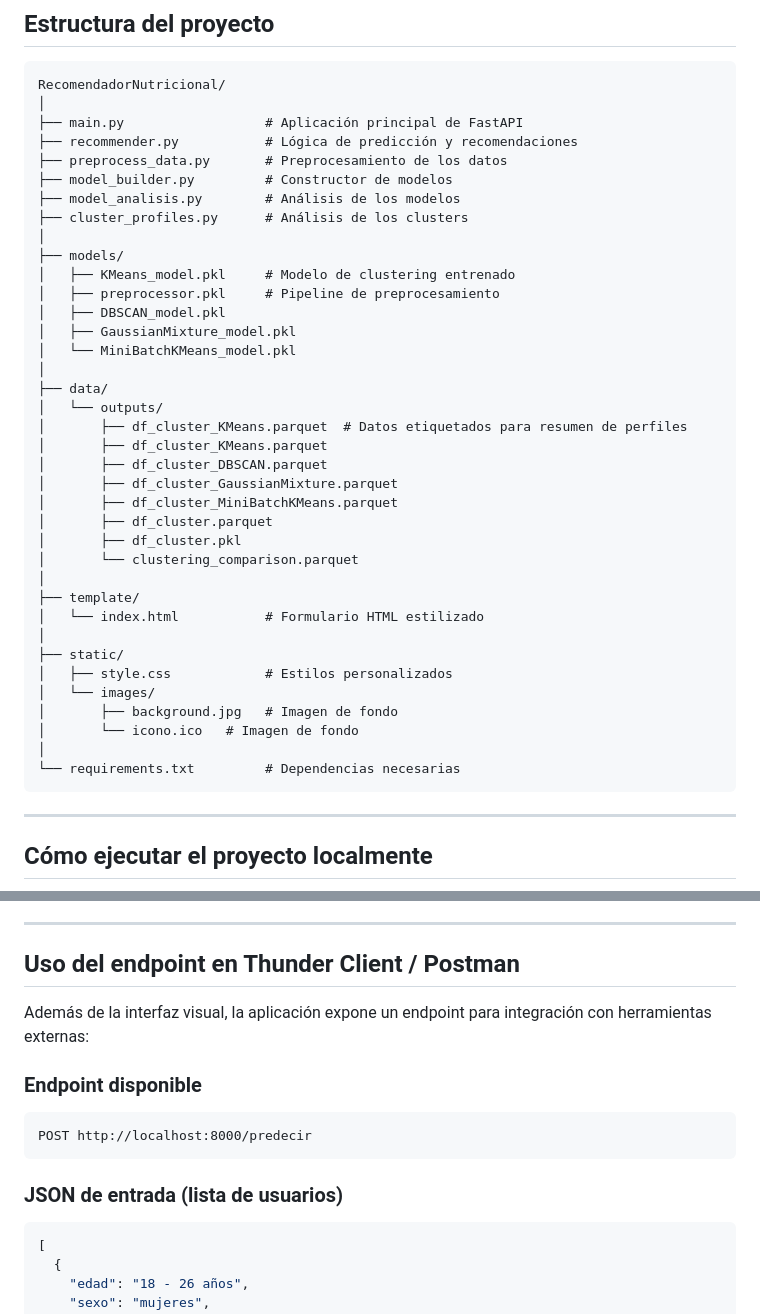
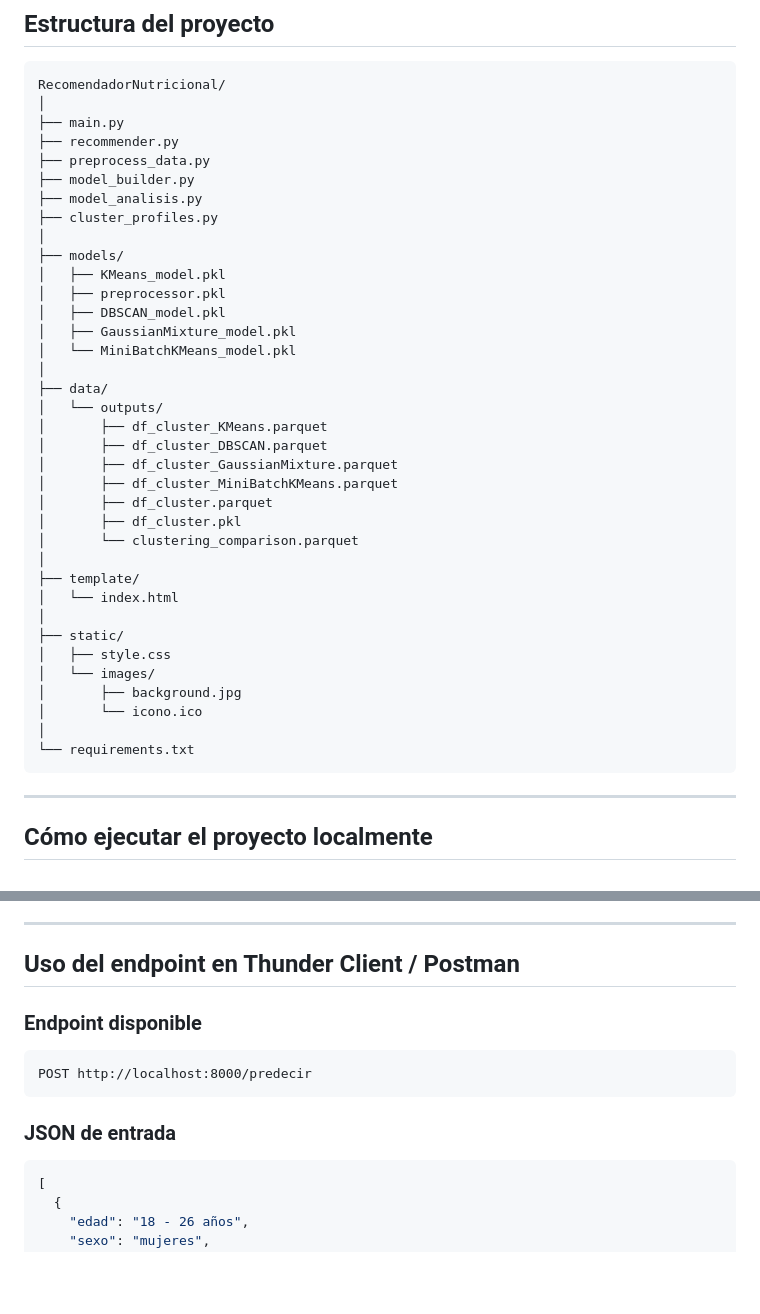
Before and after one commit to evelinrkalil13/PDGRADO, a Markdown page: README.md, 2 parts joined by grey strips. Drawn GitHub-style; blank space fills up the shorter version.

````diff
--- a/README.md
+++ b/README.md
@@ -38,23 +38,22 @@ La aplicación emplea un modelo de Machine Learning previamente entrenado (KMean
 ```
 RecomendadorNutricional/
 │
-├── main.py                  # Aplicación principal de FastAPI
-├── recommender.py           # Lógica de predicción y recomendaciones
-├── preprocess_data.py       # Preprocesamiento de los datos
-├── model_builder.py         # Constructor de modelos
-├── model_analisis.py        # Análisis de los modelos
-├── cluster_profiles.py      # Análisis de los clusters
+├── main.py
+├── recommender.py
+├── preprocess_data.py
+├── model_builder.py
+├── model_analisis.py
+├── cluster_profiles.py
 │
 ├── models/
-│   ├── KMeans_model.pkl     # Modelo de clustering entrenado
-│   ├── preprocessor.pkl     # Pipeline de preprocesamiento
+│   ├── KMeans_model.pkl
+│   ├── preprocessor.pkl
 │   ├── DBSCAN_model.pkl
 │   ├── GaussianMixture_model.pkl
 │   └── MiniBatchKMeans_model.pkl
 │
 ├── data/
 │   └── outputs/
-│       ├── df_cluster_KMeans.parquet  # Datos etiquetados para resumen de perfiles
 │       ├── df_cluster_KMeans.parquet
 │       ├── df_cluster_DBSCAN.parquet
 │       ├── df_cluster_GaussianMixture.parquet
@@ -64,15 +63,15 @@ RecomendadorNutricional/
 │       └── clustering_comparison.parquet
 │
 ├── template/
-│   └── index.html           # Formulario HTML estilizado
+│   └── index.html
 │
 ├── static/
-│   ├── style.css            # Estilos personalizados
+│   ├── style.css
 │   └── images/
-│       ├── background.jpg   # Imagen de fondo
-│       └── icono.ico   # Imagen de fondo
+│       ├── background.jpg
+│       └── icono.ico
 │
-└── requirements.txt         # Dependencias necesarias
+└── requirements.txt
 ```
 
 ---
@@ -117,14 +116,12 @@ uvicorn main:app --reload
 
 ## Uso del endpoint en Thunder Client / Postman
 
-Además de la interfaz visual, la aplicación expone un endpoint para integración con herramientas externas:
-
 ### Endpoint disponible
 ```
 POST http://localhost:8000/predecir
 ```
 
-### JSON de entrada (lista de usuarios)
+### JSON de entrada
 
 ```json
 [
````
Also changed, not shown: other parts of README.md (+41 -6 lines).
